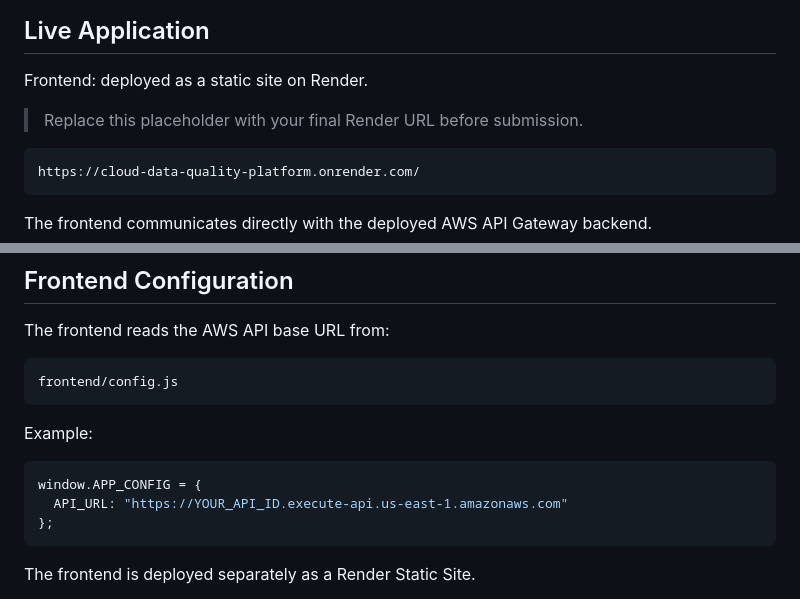
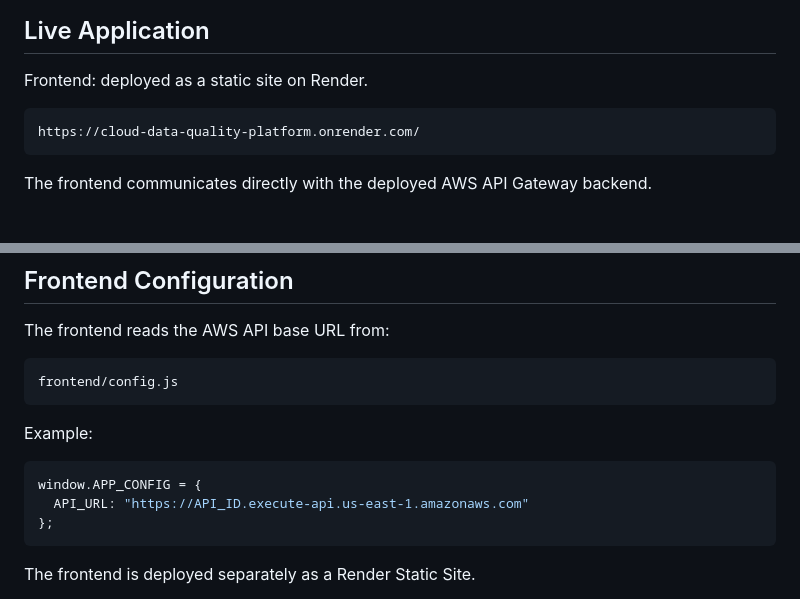
Before and after one commit to DJGouda/data-quality-checker, a Markdown page: README.md, 2 parts joined by grey strips. Rendered like a GitHub page; blank space fills up the shorter version.

````diff
--- a/README.md
+++ b/README.md
@@ -11,8 +11,6 @@ The project began as a synchronous FastAPI/Pandas prototype and was re-architect
 ## Live Application
 
 Frontend: deployed as a static site on Render.
-
-> Replace this placeholder with your final Render URL before submission.
 
 ```text
 https://cloud-data-quality-platform.onrender.com/
@@ -587,7 +585,7 @@ Example:
 
 ```javascript
 window.APP_CONFIG = {
-  API_URL: "https://YOUR_API_ID.execute-api.us-east-1.amazonaws.com"
+  API_URL: "https://API_ID.execute-api.us-east-1.amazonaws.com"
 };
 ```
 
````
